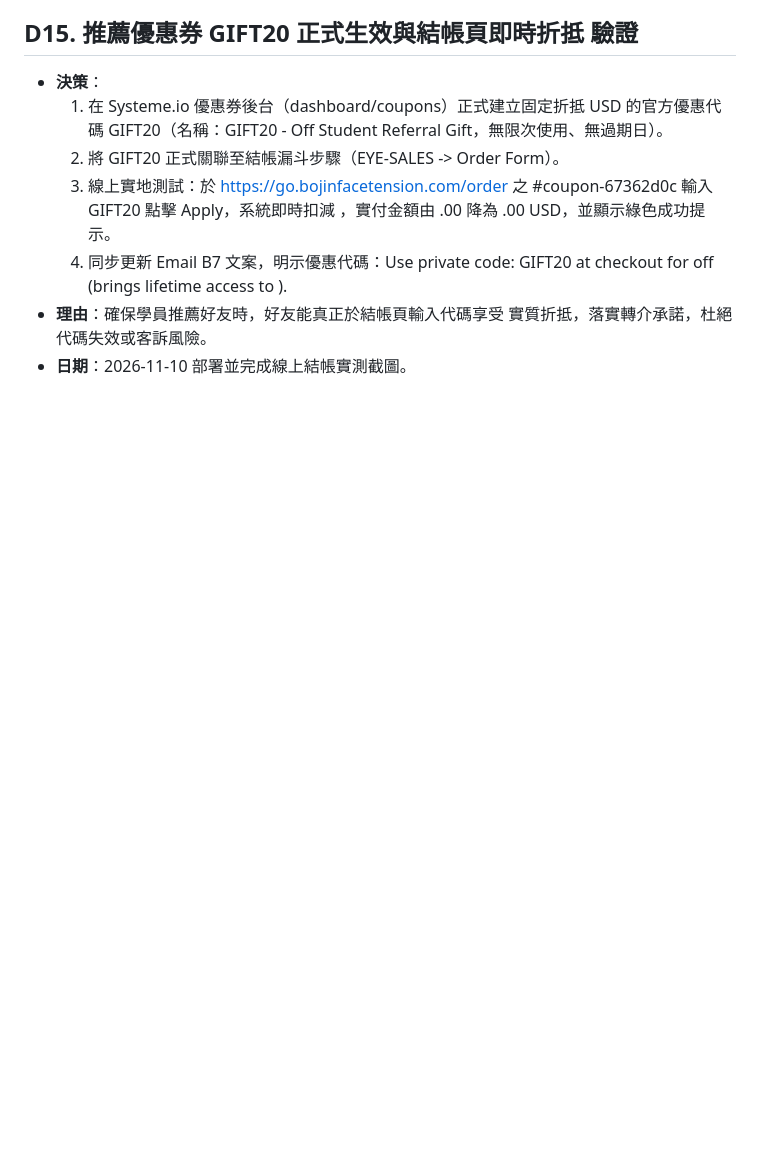
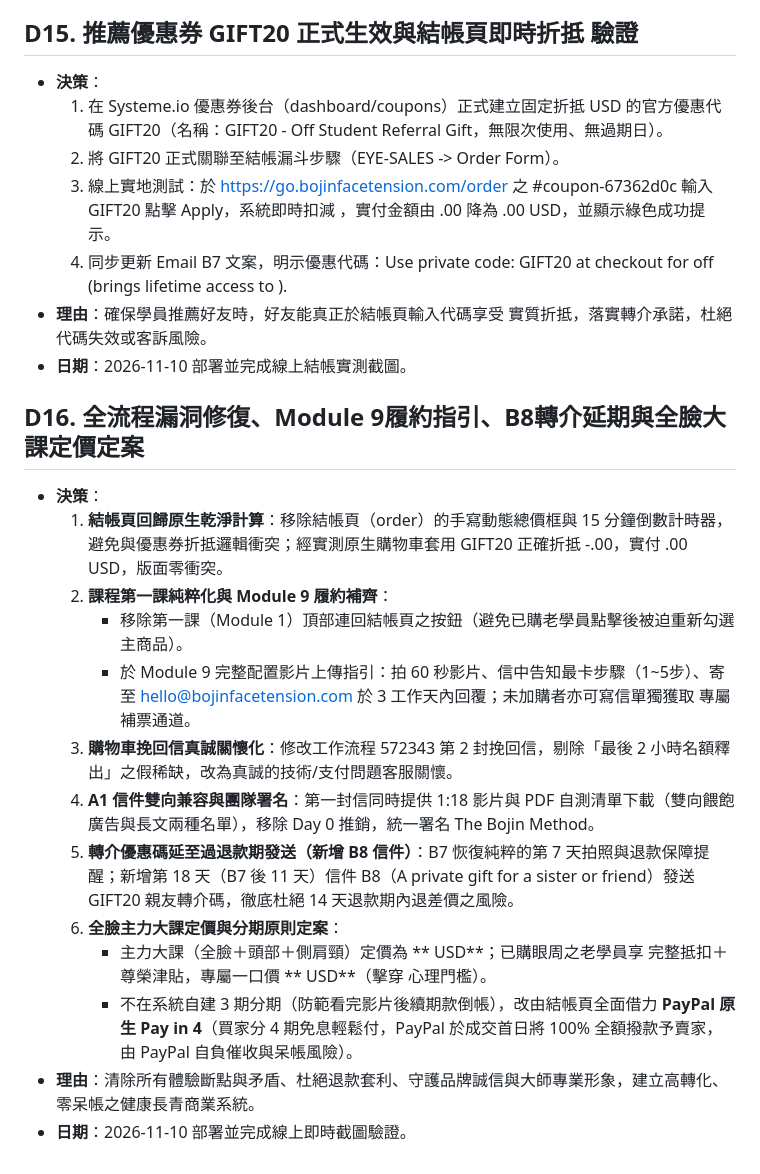
Before and after one commit to melvinlin07-maker/bojin-site, a Markdown page: DECISIONS.md, the part around the change. Drawn GitHub-style; blank space fills up the shorter version.

Commit message:
docs: record D16 complete cleanup, Module 9 review SOP, Day 18 B8 referral, and full face pricing ladder

```diff
--- a/DECISIONS.md
+++ b/DECISIONS.md
@@ -122,3 +122,18 @@
   4. 同步更新 Email B7 文案，明示優惠代碼：Use private code: GIFT20 at checkout for  off (brings lifetime access to ).
 - **理由**：確保學員推薦好友時，好友能真正於結帳頁輸入代碼享受  實質折抵，落實轉介承諾，杜絕代碼失效或客訴風險。
 - **日期**：2026-11-10 部署並完成線上結帳實測截圖。
+
+## D16. 全流程漏洞修復、Module 9履約指引、B8轉介延期與全臉大課定價定案
+- **決策**：
+  1. **結帳頁回歸原生乾淨計算**：移除結帳頁（order）的手寫動態總價框與 15 分鐘倒數計時器，避免與優惠券折抵邏輯衝突；經實測原生購物車套用 GIFT20 正確折抵 -.00，實付 .00 USD，版面零衝突。
+  2. **課程第一課純粹化與 Module 9 履約補齊**：
+     - 移除第一課（Module 1）頂部連回結帳頁之按鈕（避免已購老學員點擊後被迫重新勾選  主商品）。
+     - 於 Module 9 完整配置影片上傳指引：拍 60 秒影片、信中告知最卡步驟（1~5步）、寄至 hello@bojinfacetension.com 於 3 工作天內回覆；未加購者亦可寫信單獨獲取  專屬補票通道。
+  3. **購物車挽回信真誠關懷化**：修改工作流程 572343 第 2 封挽回信，剔除「最後 2 小時名額釋出」之假稀缺，改為真誠的技術/支付問題客服關懷。
+  4. **A1 信件雙向兼容與團隊署名**：第一封信同時提供 1:18 影片與 PDF 自測清單下載（雙向餵飽廣告與長文兩種名單），移除 Day 0 推銷，統一署名 The Bojin Method。
+  5. **轉介優惠碼延至過退款期發送（新增 B8 信件）**：B7 恢復純粹的第 7 天拍照與退款保障提醒；新增第 18 天（B7 後 11 天）信件 B8（A private gift for a sister or friend）發送 GIFT20 親友轉介碼，徹底杜絕 14 天退款期內退差價之風險。
+  6. **全臉主力大課定價與分期原則定案**：
+     - 主力大課（全臉＋頭部＋側肩頸）定價為 ** USD**；已購眼周之老學員享  完整抵扣＋ 尊榮津貼，專屬一口價 ** USD**（擊穿  心理門檻）。
+     - 不在系統自建 3 期分期（防範看完影片後續期款倒帳），改由結帳頁全面借力 **PayPal 原生 Pay in 4**（買家分 4 期免息輕鬆付，PayPal 於成交首日將 100% 全額撥款予賣家，由 PayPal 自負催收與呆帳風險）。
+- **理由**：清除所有體驗斷點與矛盾、杜絕退款套利、守護品牌誠信與大師專業形象，建立高轉化、零呆帳之健康長青商業系統。
+- **日期**：2026-11-10 部署並完成線上即時截圖驗證。
```
Also changed, not shown: PROJECT.md (+1 -1 lines).
